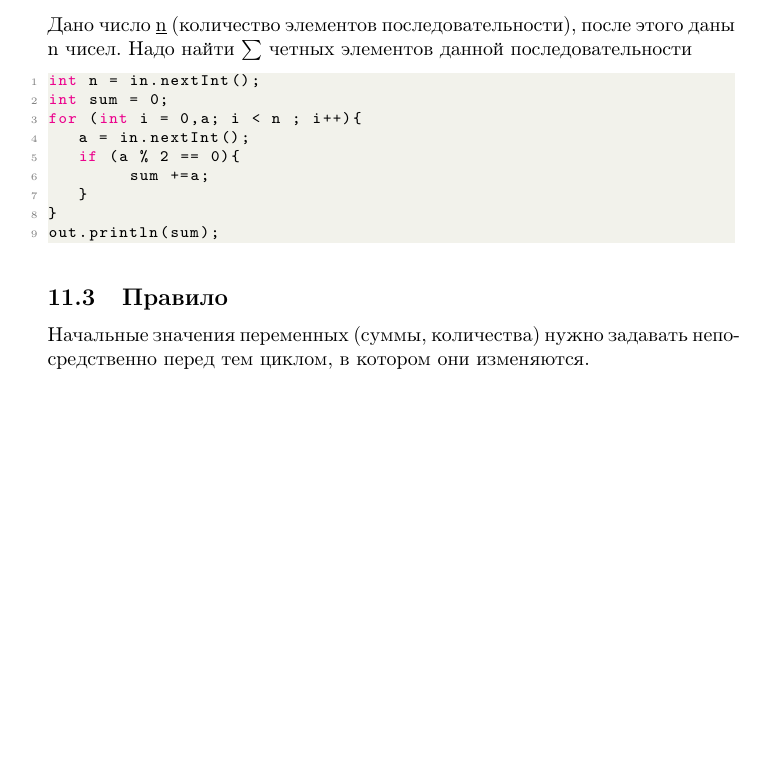
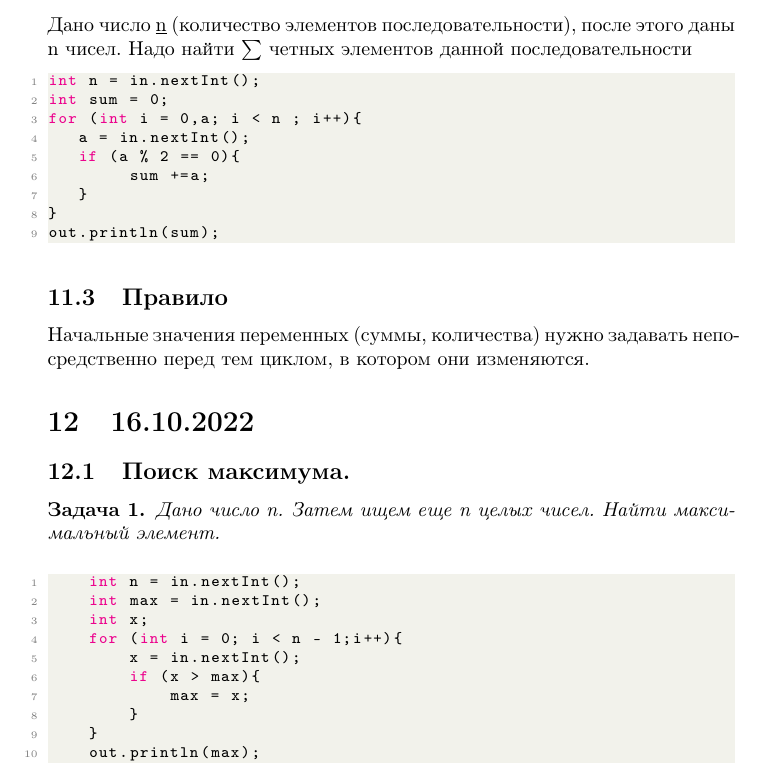
Before and after one commit to AlexanderTitilin/unecon, a LaTeX document (lectures_java.tex): part of page 8 of 8, cut so that both start at the same text, the shorter picture padded with empty space. Compiled offline with pdfLaTeX.

Commit message:
add find max task

```diff
--- a/lectures_java.tex
+++ b/lectures_java.tex
@@ -7,10 +7,7 @@
 \usepackage{mathtools}
 \usepackage{listings}
 \usepackage{xcolor}
-\newtheorem{theorem}{Теорема}
-\newtheorem{corollary}{Следствие}[theorem]
-\newtheorem{lemma}[theorem]{Лемма}
-
+\newtheorem{task}{Задача}
 \hypersetup{
     colorlinks=true,
     linkcolor=blue,
@@ -370,7 +367,23 @@ for (int i = 0,a; i < n ; i++){
 out.println(sum);
 \end{lstlisting}
 \subsection{Правило}
-
 Начальные значения переменных (суммы, количества) нужно задавать
 непосредственно перед тем циклом, в котором они изменяются.
+\section{16.10.2022}
+\subsection{Поиск максимума.}
+\begin{task}
+    Дано число n. Затем ищем еще n целых чисел. Найти максимальный элемент.
+\end{task}
+    \begin{lstlisting}[language=Java]
+    int n = in.nextInt();
+    int max = in.nextInt();
+    int x;
+    for (int i = 0; i < n - 1;i++){
+        x = in.nextInt();
+        if (x > max){
+            max = x;
+        }
+    }
+    out.println(max);
+    \end{lstlisting}
 \end{document}
```
Also changed, not shown: lectures_java.pdf.
